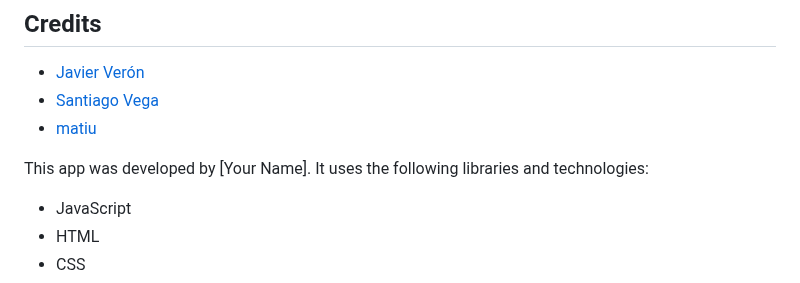
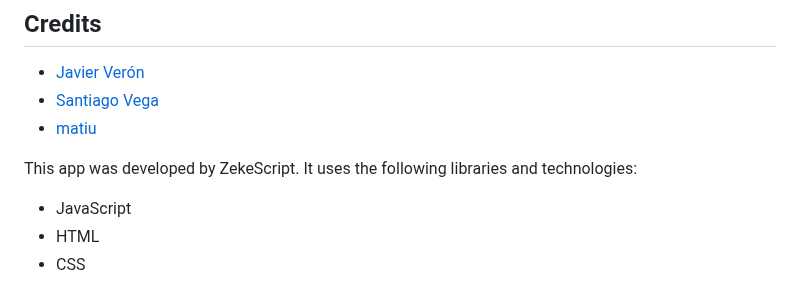
Before and after one commit to ZekeScript/do-now, a Markdown page: README.md, the part around the change. Drawn GitHub-style.

```diff
--- a/README.md
+++ b/README.md
@@ -75,7 +75,7 @@ The app uses the following APIs:
 - [Santiago Vega](https://www.linkedin.com/in/santiagoeliseovega/)
 - [matiu](https://github.com/matiu)
 
-This app was developed by [Your Name]. It uses the following libraries and technologies:
+This app was developed by ZekeScript. It uses the following libraries and technologies:
 
 - JavaScript
 - HTML
```
